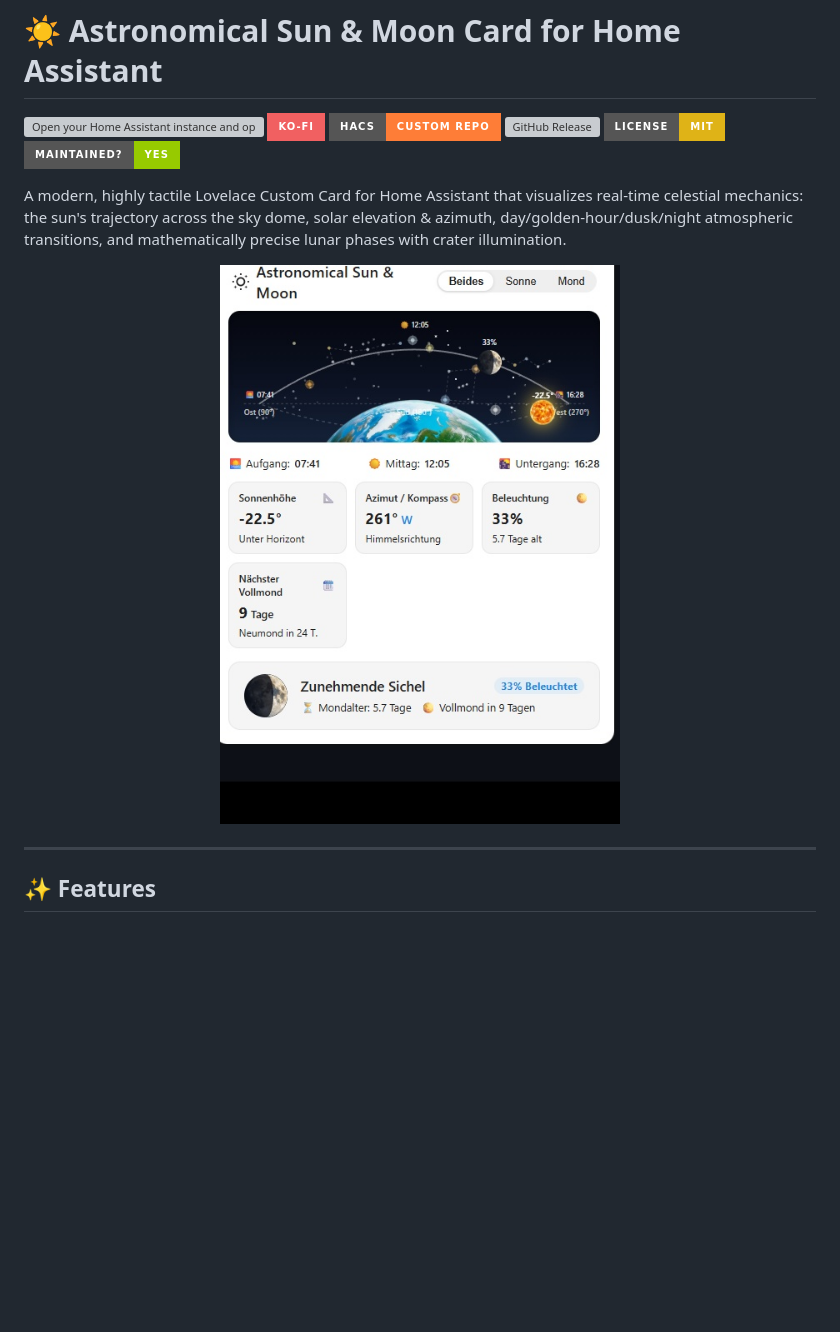
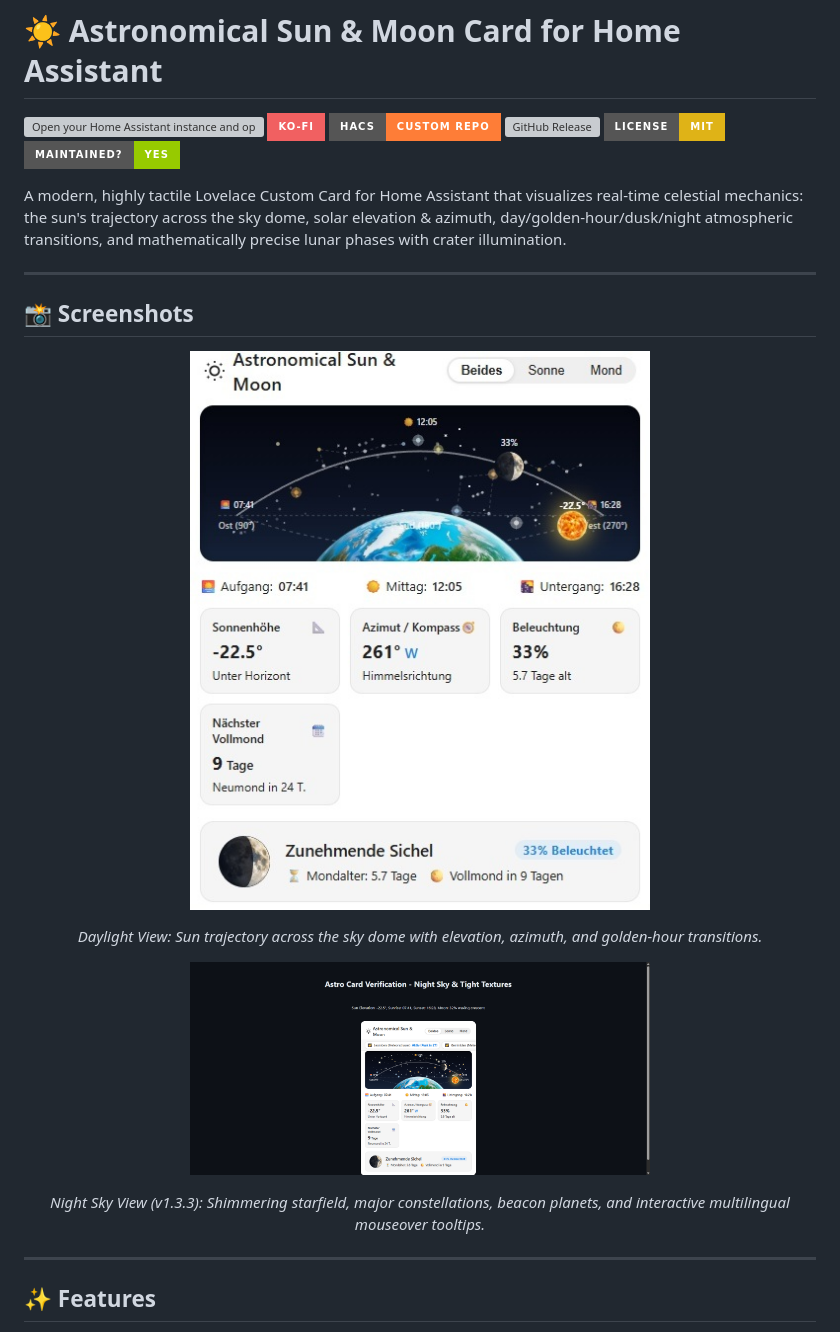
Before and after one commit to adromir/ha-astronomical-sun-moon-card, a Markdown page: README.md, the part around the change. Drawn GitHub-style; pictures changed too: Screenshot/card-screenshot-night.png (added), Screenshot/card-screenshot.jpg; badges without logos; blank space fills up the shorter version; grey boxes are pictures that could not be loaded.

Commit message:
docs: update screenshots and night sky previews in README

```diff
--- a/README.md
+++ b/README.md
@@ -13,8 +13,22 @@
 
 A modern, highly tactile Lovelace Custom Card for Home Assistant that visualizes real-time celestial mechanics: the sun's trajectory across the sky dome, solar elevation & azimuth, day/golden-hour/dusk/night atmospheric transitions, and mathematically precise lunar phases with crater illumination.
 
+---
+
+## 📸 Screenshots
+
 <p align="center">
-  <img src="Screenshot/card-screenshot.jpg" width="460" alt="Astronomical Sun & Moon Card Preview">
+  <img src="https://raw.githubusercontent.com/adromir/ha-astronomical-sun-moon-card/main/Screenshot/card-screenshot.jpg" width="460" alt="Astronomical Sun & Moon Card Day Preview">
+</p>
+<p align="center">
+  <em>Daylight View: Sun trajectory across the sky dome with elevation, azimuth, and golden-hour transitions.</em>
+</p>
+
+<p align="center">
+  <img src="https://raw.githubusercontent.com/adromir/ha-astronomical-sun-moon-card/main/Screenshot/card-screenshot-night.png" width="460" alt="Astronomical Sun & Moon Card Night Sky Preview">
+</p>
+<p align="center">
+  <em>Night Sky View (v1.3.3): Shimmering starfield, major constellations, beacon planets, and interactive multilingual mouseover tooltips.</em>
 </p>
 
 ---
```
